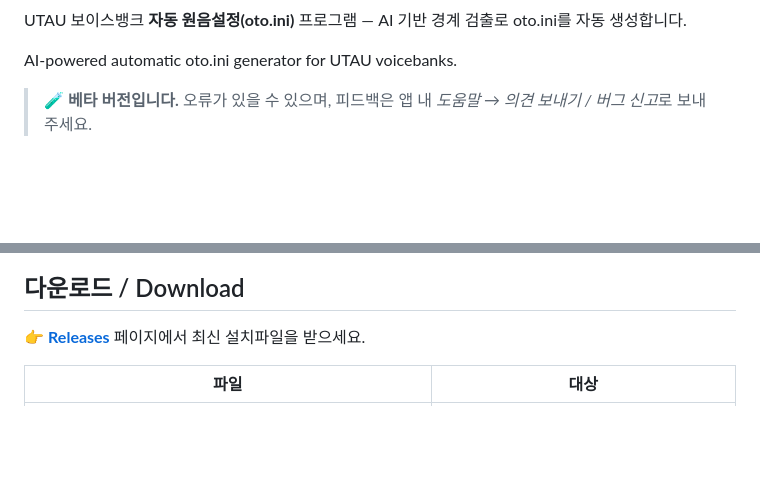
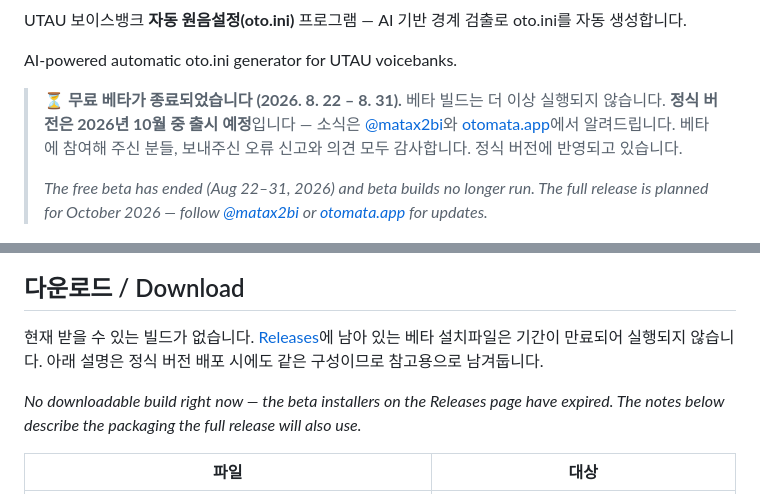
Before and after one commit to matax2bi/otomata, a Markdown page: README.md, 2 parts joined by grey strips. Drawn GitHub-style; blank space fills up the shorter version.

Commit message:
README: 베타 종료 안내, 정식 10월 출시 예고
Co-Authored-By: Claude Fable 5 <noreply@anthropic.com>

```diff
--- a/README.md
+++ b/README.md
@@ -6,7 +6,11 @@ UTAU 보이스뱅크 **자동 원음설정(oto.ini)** 프로그램 — AI 기반
 
 AI-powered automatic oto.ini generator for UTAU voicebanks.
 
-> 🧪 **베타 버전입니다.** 오류가 있을 수 있으며, 피드백은 앱 내 *도움말 → 의견 보내기 / 버그 신고*로 보내주세요.
+> ⏳ **무료 베타가 종료되었습니다 (2026. 8. 22 – 8. 31).** 베타 빌드는 더 이상 실행되지 않습니다.
+> **정식 버전은 2026년 10월 중 출시 예정**입니다 — 소식은 [@matax2bi](https://x.com/matax2bi)와 [otomata.app](https://otomata.app)에서 알려드립니다.
+> 베타에 참여해 주신 분들, 보내주신 오류 신고와 의견 모두 감사합니다. 정식 버전에 반영되고 있습니다.
+>
+> *The free beta has ended (Aug 22–31, 2026) and beta builds no longer run. The full release is planned for October 2026 — follow [@matax2bi](https://x.com/matax2bi) or [otomata.app](https://otomata.app) for updates.*
 
 <p align="center">
   <img src="assets/screenshot.png" alt="Otomata 스크린샷 — 스펙트로그램 위에서 원음설정 경계를 확인·편집" width="900">
@@ -14,7 +18,9 @@ AI-powered automatic oto.ini generator for UTAU voicebanks.
 
 ## 다운로드 / Download
 
-👉 **[Releases](../../releases)** 페이지에서 최신 설치파일을 받으세요.
+현재 받을 수 있는 빌드가 없습니다. [Releases](../../releases)에 남아 있는 베타 설치파일은 기간이 만료되어 실행되지 않습니다. 아래 설명은 정식 버전 배포 시에도 같은 구성이므로 참고용으로 남겨둡니다.
+
+*No downloadable build right now — the beta installers on the Releases page have expired. The notes below describe the packaging the full release will also use.*
 
 | 파일 | 대상 |
 |---|---|
```
